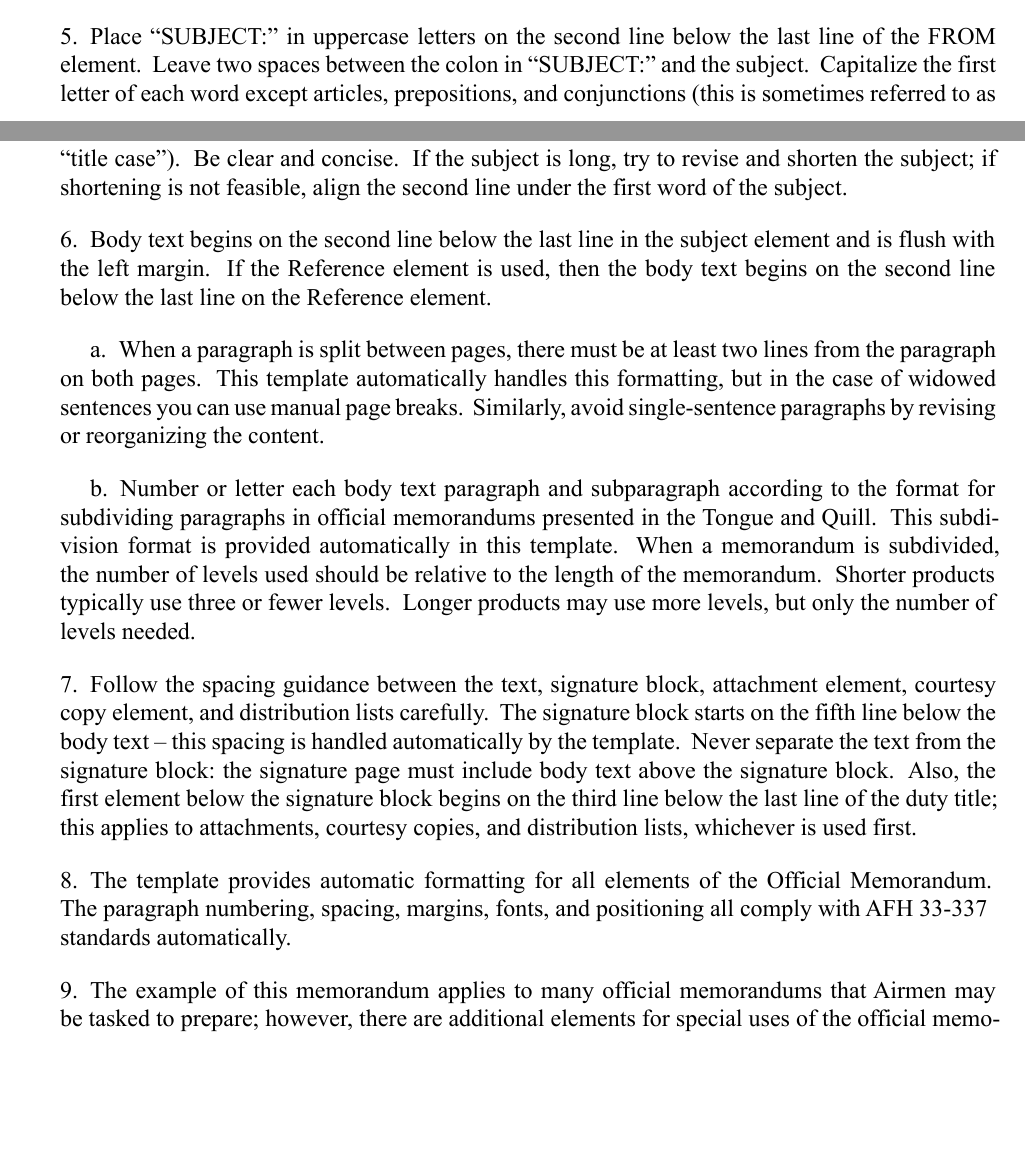
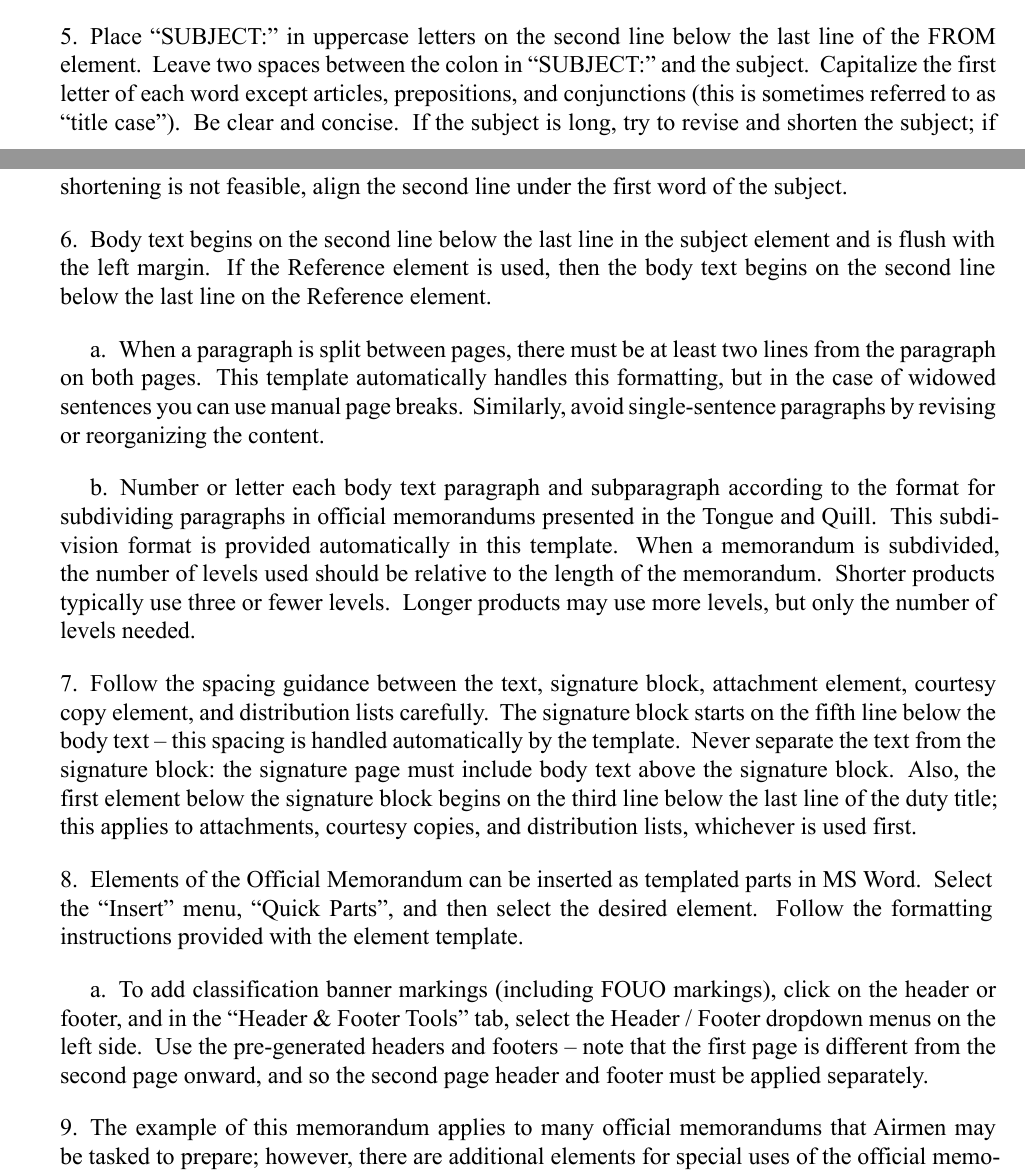
Before and after one commit to nibsbin/tonguetoquill-usaf-memo, a Typst document (template/usaf-template.typ): two parts of pages 1 and 2 of 4, joined at a grey line, cut so that both start at the same text, the shorter picture padded with empty space. The pictures show the PDF file template/usaf-template.pdf that the author committed with the source.

Commit message:
Compatability changes and recompile PDFs

```diff
--- a/template/usaf-template.typ
+++ b/template/usaf-template.typ
@@ -82,7 +81,10 @@ Body text begins on the second line below the last line in the subject element a
 
 Follow the spacing guidance between the text, signature block, attachment element, courtesy copy element, and distribution lists carefully.~ The signature block starts on the fifth line below the body text – this spacing is handled automatically by the template.~ Never separate the text from the signature block: the signature page must include body text above the signature block.~ Also, the first element below the signature block begins on the third line below the last line of the duty title; this applies to attachments, courtesy copies, and distribution lists, whichever is used first.
 
-The template provides automatic formatting for all elements of the Official Memorandum.~ The paragraph numbering, spacing, margins, fonts, and positioning all comply with AFH 33-337 standards automatically.
+Elements of the Official Memorandum can be inserted as templated parts in MS Word.~ Select the “Insert” menu, “Quick Parts”, and then select the desired element.~ Follow the formatting instructions provided with the element template.
+
+#sub-par[To add classification banner markings (including FOUO markings), click on the header or footer, and in the “Header & Footer Tools” tab, select the Header / Footer dropdown menus on the left side.~ Use the pre-generated headers and footers – note that the first page is different from the second page onward, and so the second page header and footer must be applied separately. ]
+
 
 The example of this memorandum applies to many official memorandums that Airmen may be tasked to prepare; however, there are additional elements for special uses of the official memorandum.~ Refer to the Tongue and Quill discussion on the official memorandum for more details, or consult published guidance applicable to your duties.
 ]
```
Also changed, not shown: template/guide.typ (+1 -1 lines), lib.pdf, template/guide.pdf, template/starkindustries.pdf, template/usaf-template.pdf, template/ussf-template.pdf, template/usaf-template.typ (3 more changed lines), 1 other file.
